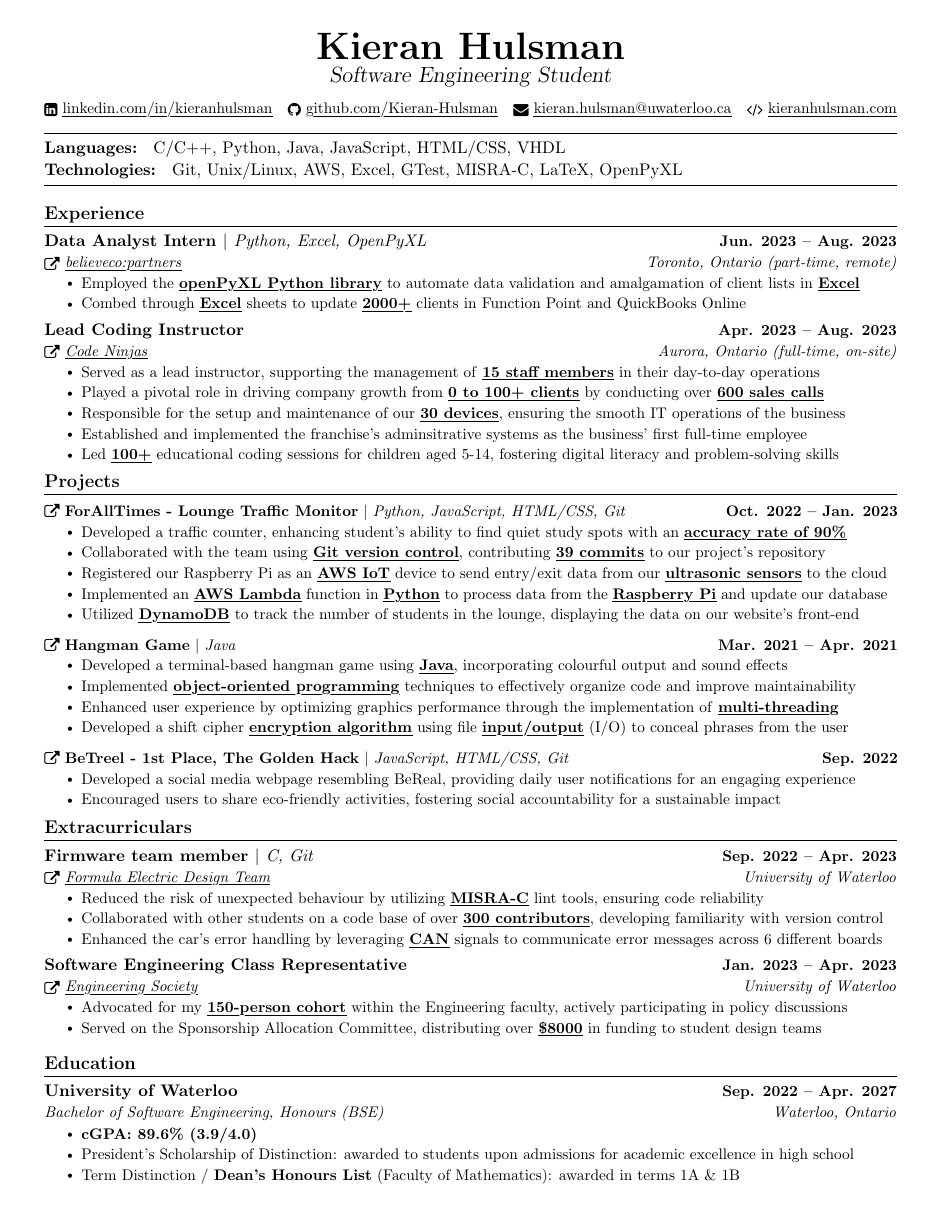
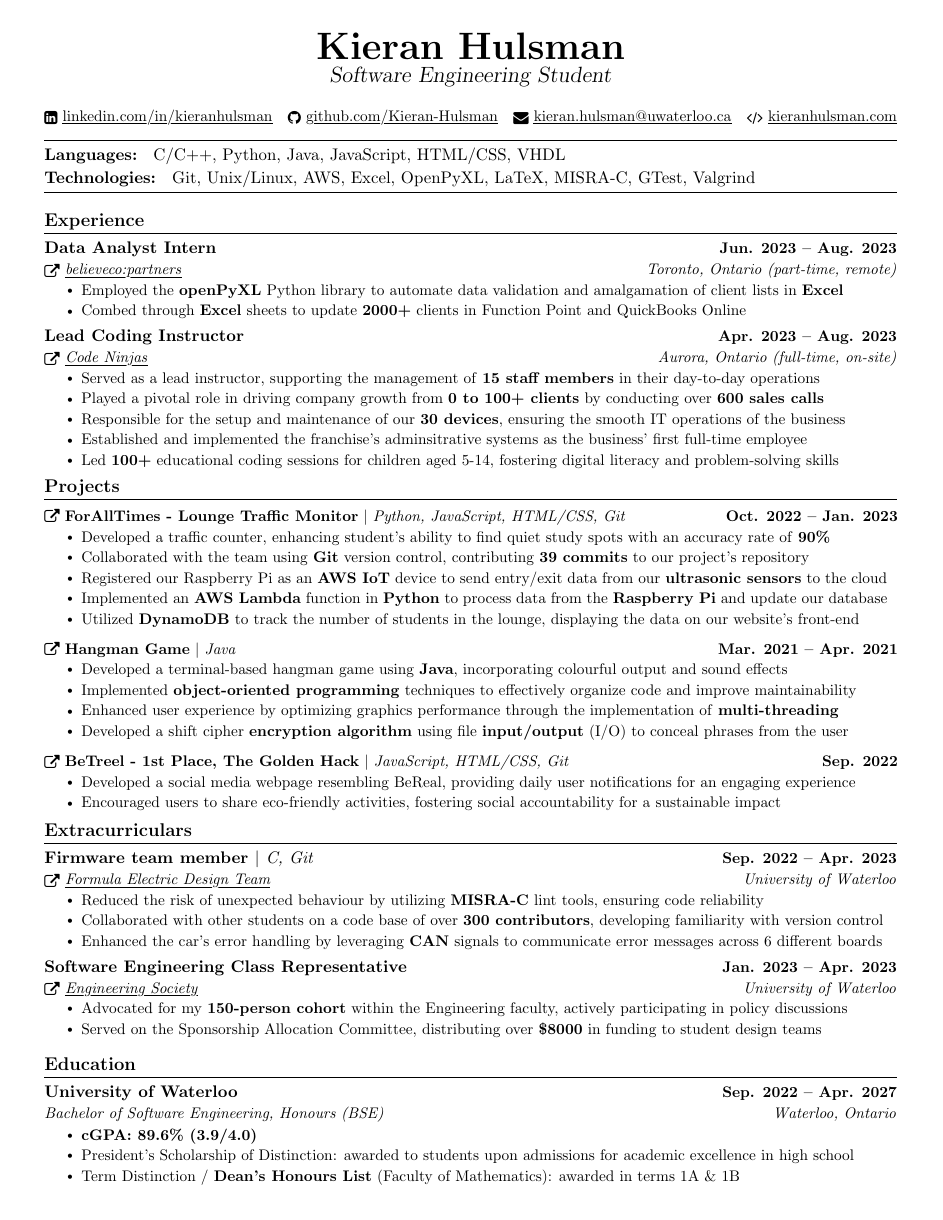
Before and after one commit to Kieran-Hulsman/resume, a LaTeX CV (resume.tex): the whole page. The pictures show the PDF file resume.pdf that the author committed with the source.

Commit message:
added valgrind

```diff
--- a/resume.tex
+++ b/resume.tex
@@ -136,7 +136,7 @@
     \Huge \textbf{Kieran Hulsman} \\
     \vspace{-3pt}
     \Large \textwidth \textsl{Software Engineering Student}\\
-    \vspace{8pt}
+    \vspace{13pt}
     \small
     \href{https://linkedin.com/in/kieranhulsman/}
     {\raisebox{-0.2\height}\faLinkedinSquare\ \brokenUL{linkedin.com/in/kieranhulsman}} ~
@@ -155,7 +155,7 @@
 \textbf{Languages: } C/C++, Python, Java, JavaScript, HTML/CSS, VHDL
 
 \vspace{1pt}
-\textbf{Technologies: } Git, Unix/Linux, AWS, Excel, GTest, MISRA-C, LaTeX, OpenPyXL
+\textbf{Technologies: } Git, Unix/Linux, AWS, Excel, OpenPyXL, LaTeX, MISRA-C, GTest, Valgrind
 \vspace{3pt}
 \hline
 
@@ -164,14 +164,14 @@
     \resumeSubHeadingListStart
 
     \resumeSubheading
-    {Data Analyst Intern $|$ \textnormal{\normalem\emph{Python, Excel, OpenPyXL}}}
+    {Data Analyst Intern}
     {Jun. 2023 -- Aug. 2023}
     {\href{https://believecopartners.com}
     {\raisebox{-0.2\height}\faExternalLink\ \brokenUL{believeco:partners}}}
     {Toronto, Ontario (part-time, remote)}
     \resumeItemListStart
-        \resumeItem{Employed the \boldEMPH{openPyXL Python library} to automate data validation and amalgamation of client lists in \boldEMPH{Excel}}
-        \resumeItem{Combed through \boldEMPH{Excel} sheets to update \boldEMPH{2000+} clients in Function Point and QuickBooks Online}
+        \resumeItem{Employed the \textbf{openPyXL} Python library to automate data validation and amalgamation of client lists in \textbf{Excel}}
+        \resumeItem{Combed through \textbf{Excel} sheets to update \textbf{2000+} clients in Function Point and QuickBooks Online}
     \resumeItemListEnd
 
     \resumeSubheading
@@ -181,11 +181,11 @@
     {\raisebox{-0.2\height}\faExternalLink\ \brokenUL{Code Ninjas}}}
     {Aurora, Ontario (full-time, on-site)}
     \resumeItemListStart
-        \resumeItem{Served as a lead instructor, supporting the management of \boldEMPH{15 staff members} in their day-to-day operations}
-        \resumeItem{Played a pivotal role in driving company growth from \boldEMPH{0 to 100+ clients} by conducting over \boldEMPH{600 sales calls}}
-        \resumeItem{Responsible for the setup and maintenance of our \boldEMPH{30 devices}, ensuring the smooth IT operations of the business}
+        \resumeItem{Served as a lead instructor, supporting the management of \textbf{15 staff members} in their day-to-day operations}
+        \resumeItem{Played a pivotal role in driving company growth from \textbf{0 to 100+ clients} by conducting over \textbf{600 sales calls}}
+        \resumeItem{Responsible for the setup and maintenance of our \textbf{30 devices}, ensuring the smooth IT operations of the business}
         \resumeItem{Established and implemented the franchise's adminsitrative systems as the business' first full-time employee}
-        \resumeItem{Led \boldEMPH{100+} educational coding sessions for children aged 5-14, fostering digital literacy and problem-solving skills}
+        \resumeItem{Led \textbf{100+} educational coding sessions for children aged 5-14, fostering digital literacy and problem-solving skills}
     \resumeItemListEnd
 
     \resumeSubHeadingListEnd
@@ -200,11 +200,11 @@
             {\raisebox{-0.1\height}\faExternalLink\ \textbf{ForAllTimes - Lounge Traffic Monitor}} $|$ \normalEMPH{Python, JavaScript, HTML/CSS, Git}}
             {Oct. 2022 -- Jan. 2023}
             \resumeItemListStart
-                \resumeItem{Developed a traffic counter, enhancing student's ability to find quiet study spots with an \boldEMPH{accuracy rate of 90\%}}
-                \resumeItem{Collaborated with the team using \boldEMPH{Git version control}, contributing \boldEMPH{39 commits} to our project's repository}
-                \resumeItem{Registered our Raspberry Pi as an \boldEMPH{AWS IoT} device to send entry/exit data from our \boldEMPH{ultrasonic sensors} to the cloud}
-                \resumeItem{Implemented an \boldEMPH{AWS Lambda} function in \boldEMPH{Python} to process data from the \boldEMPH{Raspberry Pi} and update our database}
-                \resumeItem{Utilized \boldEMPH{DynamoDB} to track the number of students in the lounge, displaying the data on our website's front-end}
+                \resumeItem{Developed a traffic counter, enhancing student's ability to find quiet study spots with an accuracy rate of \textbf{90\%}}
+                \resumeItem{Collaborated with the team using \textbf{Git} version control, contributing \textbf{39 commits} to our project's repository}
+                \resumeItem{Registered our Raspberry Pi as an \textbf{AWS IoT} device to send entry/exit data from our \textbf{ultrasonic sensors} to the cloud}
+                \resumeItem{Implemented an \textbf{AWS Lambda} function in \textbf{Python} to process data from the \textbf{Raspberry Pi} and update our database}
+                \resumeItem{Utilized \textbf{DynamoDB} to track the number of students in the lounge, displaying the data on our website's front-end}
             \resumeItemListEnd
 
             \vspace{-13pt}
@@ -214,10 +214,10 @@
             {\raisebox{-0.1\height}\faExternalLink\ \textbf{Hangman Game}} $|$ \normalEMPH{Java}}
             {Mar. 2021 -- Apr. 2021}
             \resumeItemListStart
-                \resumeItem{Developed a terminal-based hangman game using \boldEMPH{Java}, incorporating colourful output and sound effects}
-                \resumeItem{Implemented \boldEMPH{object-oriented programming} techniques to effectively organize code and improve maintainability}
-                \resumeItem{Enhanced user experience by optimizing graphics performance through the implementation of \boldEMPH{multi-threading}}
-                \resumeItem{Developed a shift cipher \boldEMPH{encryption algorithm} using file \boldEMPH{input/output} (I/O) to conceal phrases from the user}
+                \resumeItem{Developed a terminal-based hangman game using \textbf{Java}, incorporating colourful output and sound effects}
+                \resumeItem{Implemented \textbf{object-oriented programming} techniques to effectively organize code and improve maintainability}
+                \resumeItem{Enhanced user experience by optimizing graphics performance through the implementation of \textbf{multi-threading}}
+                \resumeItem{Developed a shift cipher \textbf{encryption algorithm} using file \textbf{input/output} (I/O) to conceal phrases from the user}
             \resumeItemListEnd
             \vspace{-13pt}
 
@@ -241,9 +241,9 @@
         {\href{https://waterlooformulaelectric.com}{\raisebox{-0.2\height}\faExternalLink\ \brokenUL{Formula Electric Design Team}}}
         {University of Waterloo}
             \resumeItemListStart
-                \resumeItem{Reduced the risk of unexpected behaviour by utilizing \boldEMPH{MISRA-C} lint tools, ensuring code reliability}
-                \resumeItem{Collaborated with other students on a code base of over \boldEMPH{300 contributors}, developing familiarity with version control}
-                \resumeItem{Enhanced the car's error handling by leveraging \boldEMPH{CAN} signals to communicate error messages across 6 different boards}
+                \resumeItem{Reduced the risk of unexpected behaviour by utilizing \textbf{MISRA-C} lint tools, ensuring code reliability}
+                \resumeItem{Collaborated with other students on a code base of over \textbf{300 contributors}, developing familiarity with version control}
+                \resumeItem{Enhanced the car's error handling by leveraging \textbf{CAN} signals to communicate error messages across 6 different boards}
             \resumeItemListEnd
         \resumeSubheading
         {Software Engineering Class Representative}
@@ -251,8 +251,8 @@
         {\href{https://www.engsoc.uwaterloo.ca}{\raisebox{-0.2\height}\faExternalLink\ \brokenUL{Engineering Society}}}
         {University of Waterloo}
             \resumeItemListStart
-                \resumeItem{Advocated for my \boldEMPH{150-person cohort} within the Engineering faculty, actively participating in policy discussions}
-                \resumeItem{Served on the Sponsorship Allocation Committee, distributing over \boldEMPH{\$8000} in funding to student design teams}
+                \resumeItem{Advocated for my \textbf{150-person cohort} within the Engineering faculty, actively participating in policy discussions}
+                \resumeItem{Served on the Sponsorship Allocation Committee, distributing over \textbf{\$8000} in funding to student design teams}
             \resumeItemListEnd
     \resumeSubHeadingListEnd
 
```
Also changed, not shown: resume.pdf, 3 other files.
